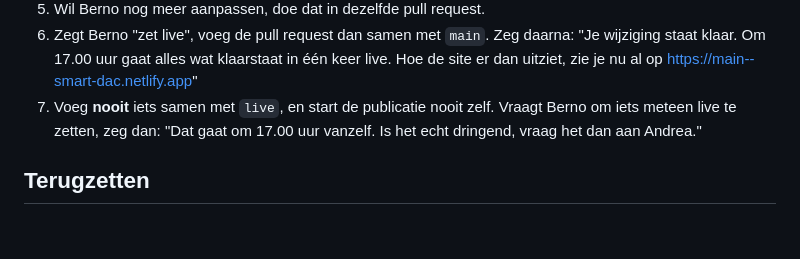
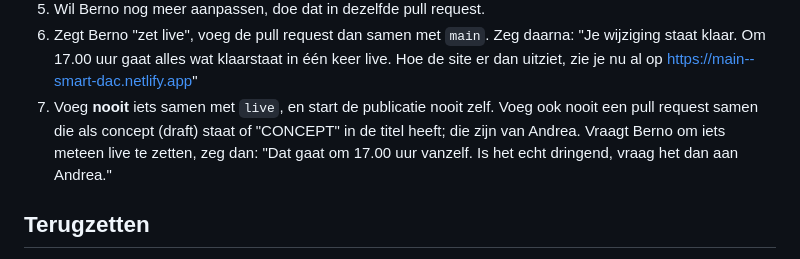
Before and after one commit to co2circulair/website, a Markdown page: CLAUDE.md, the part around the change. GitHub-like rendering; blank space fills up the shorter version.

Commit message:
Werkregels: concept-pull requests nooit samenvoegen

```diff
--- a/CLAUDE.md
+++ b/CLAUDE.md
@@ -24,7 +24,7 @@ Waarom: elke publicatie kost 15 credits van de 300 per maand op het gratis Netli
 4. Maak een pull request naar `main`. Netlify maakt een **voorbeeldversie** met een eigen link, meestal `https://deploy-preview-<nummer>--smart-dac.netlify.app`. Geef Berno die link: "Hier kun je kijken hoe het eruitziet. Er staat nog niets live."
 5. Wil Berno nog meer aanpassen, doe dat in dezelfde pull request.
 6. Zegt Berno "zet live", voeg de pull request dan samen met `main`. Zeg daarna: "Je wijziging staat klaar. Om 17.00 uur gaat alles wat klaarstaat in één keer live. Hoe de site er dan uitziet, zie je nu al op https://main--smart-dac.netlify.app"
-7. Voeg **nooit** iets samen met `live`, en start de publicatie nooit zelf. Vraagt Berno om iets meteen live te zetten, zeg dan: "Dat gaat om 17.00 uur vanzelf. Is het echt dringend, vraag het dan aan Andrea."
+7. Voeg **nooit** iets samen met `live`, en start de publicatie nooit zelf. Voeg ook nooit een pull request samen die als concept (draft) staat of "CONCEPT" in de titel heeft; die zijn van Andrea. Vraagt Berno om iets meteen live te zetten, zeg dan: "Dat gaat om 17.00 uur vanzelf. Is het echt dringend, vraag het dan aan Andrea."
 
 ## Terugzetten
 
```
